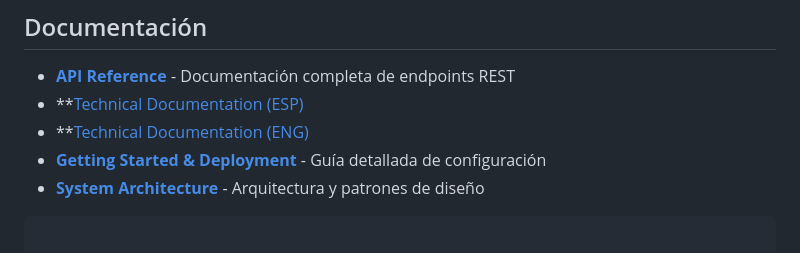
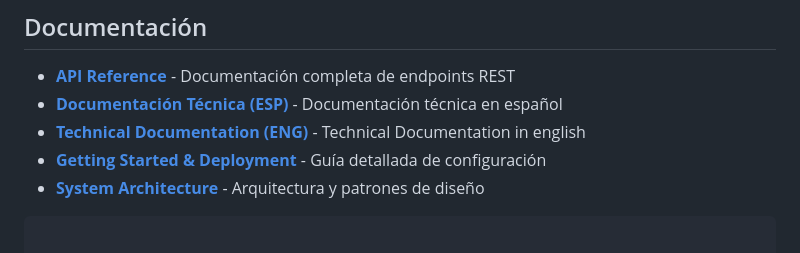
Before and after one commit to JaviRSDEV/CarLog, a Markdown page: README.md, the part around the change. Rendered like a GitHub page.

Commit message:
Update technical documentation links in README

```diff
--- a/README.md
+++ b/README.md
@@ -449,8 +449,8 @@ Este proyecto está bajo licencia **MIT**. Consulta el archivo [LICENSE](LICENSE
 
 ## Documentación
 - **[API Reference](./README.md)** - Documentación completa de endpoints REST
-- **[Technical Documentation (ESP)](./docs/CARLOG_DOCUMENTATION_ESP.pdf)
-- **[Technical Documentation (ENG)](./docs/CARLOG_DOCUMENTATION_ENG.pdf)
+- **[Documentación Técnica (ESP)](./docs/CARLOG_DOCUMENTATION_ESP.pdf)** - Documentación técnica en español
+- **[Technical Documentation (ENG)](./docs/CARLOG_DOCUMENTATION_ENG.pdf)** - Technical Documentation in english
 - **[Getting Started & Deployment](wiki)** - Guía detallada de configuración
 - **[System Architecture](wiki)** - Arquitectura y patrones de diseño
 
```
